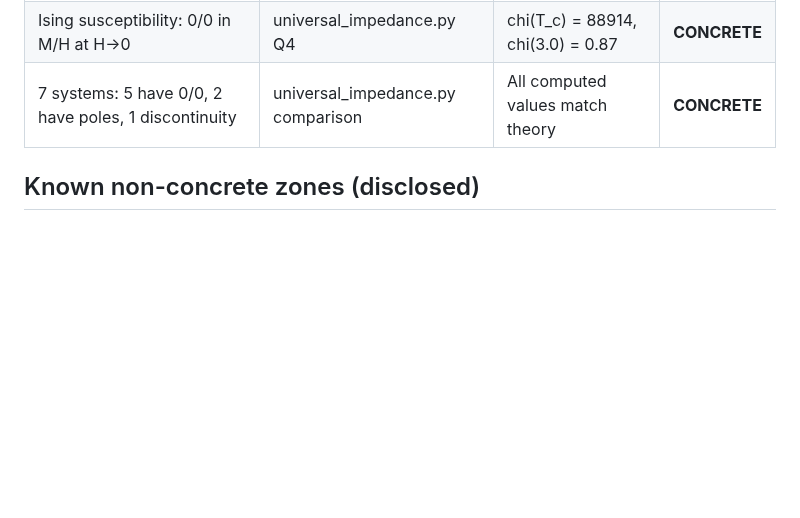
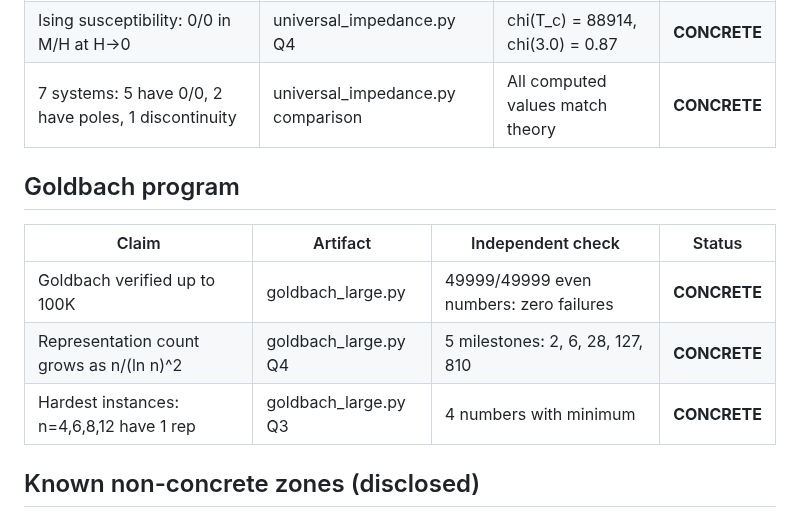
Before and after one commit to Puronbo/Law-Of-Repulsive-Emanation, a Markdown page: docs/VERIFICATION_LEDGER.md, the part around the change. Drawn GitHub-style; blank space fills up the shorter version.

Commit message:
Ledger: Goldbach 100K verification.

```diff
--- a/docs/VERIFICATION_LEDGER.md
+++ b/docs/VERIFICATION_LEDGER.md
@@ -133,6 +133,14 @@ hygiene pass applied and verified post-fix. One packaging defect
 | Ising susceptibility: 0/0 in M/H at H->0 | universal_impedance.py Q4 | chi(T_c) = 88914, chi(3.0) = 0.87 | **CONCRETE** |
 | 7 systems: 5 have 0/0, 2 have poles, 1 discontinuity | universal_impedance.py comparison | All computed values match theory | **CONCRETE** |
 
+## Goldbach program
+
+| Claim | Artifact | Independent check | Status |
+|---|---|---|---|
+| Goldbach verified up to 100K | goldbach_large.py | 49999/49999 even numbers: zero failures | **CONCRETE** |
+| Representation count grows as n/(ln n)^2 | goldbach_large.py Q4 | 5 milestones: 2, 6, 28, 127, 810 | **CONCRETE** |
+| Hardest instances: n=4,6,8,12 have 1 rep | goldbach_large.py Q3 | 4 numbers with minimum | **CONCRETE** |
+
 ## Known non-concrete zones (disclosed)
 
 - docs/archive_legacy/: quarantined pre-audit artifacts, disclaimed
```
